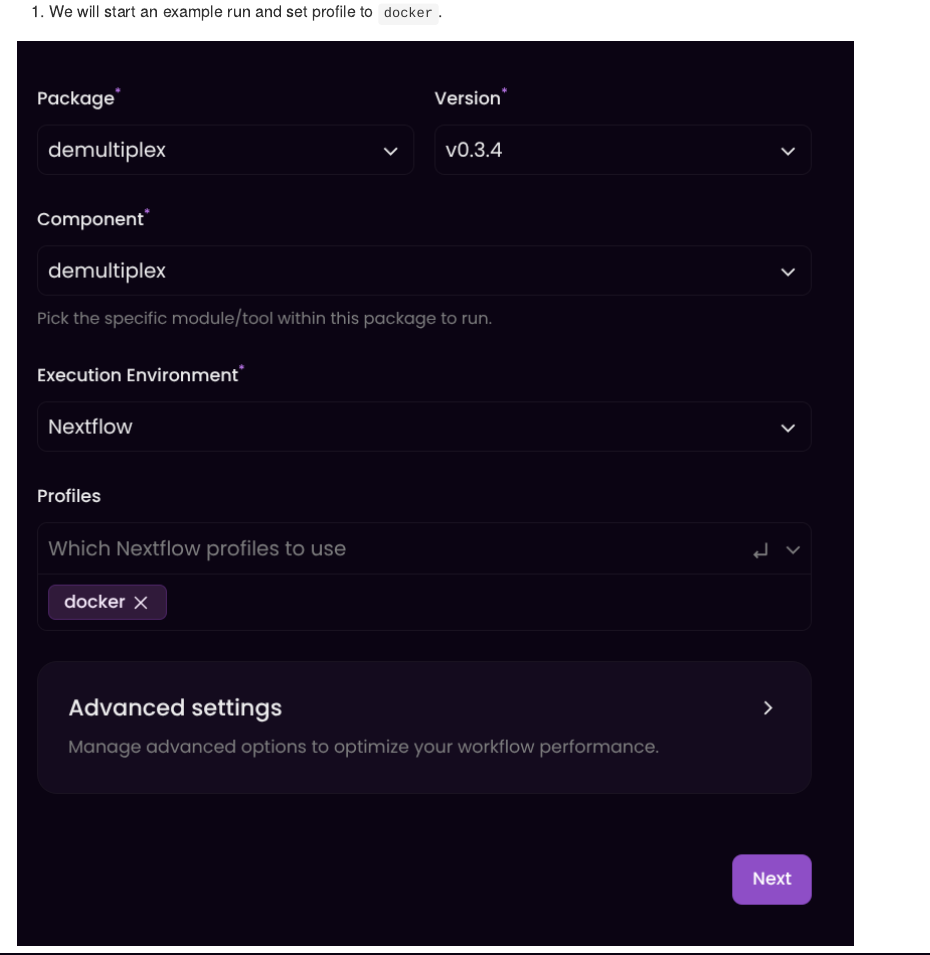
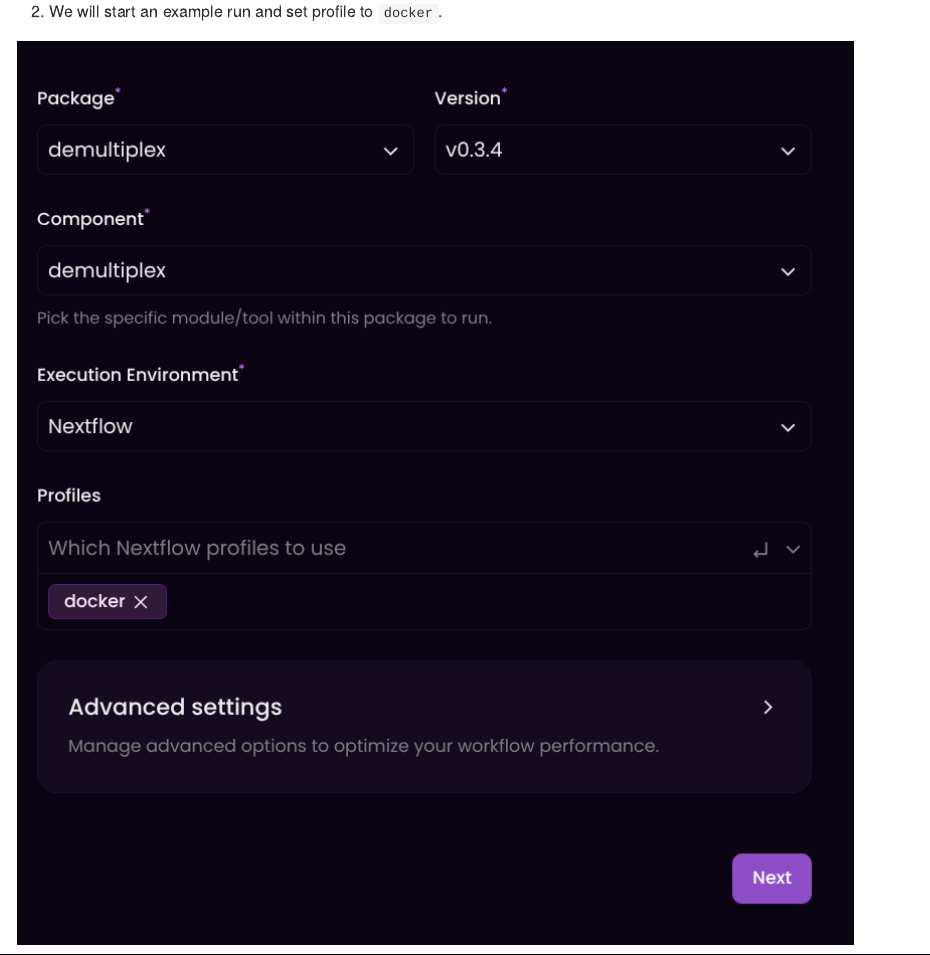
Before and after one commit to viash-hub/demultiplex, a Quarto document (README.qmd): the page in a window 1100 px wide, from 1730 px down before the commit and from 1780 px down after it, so that both start at the same text. The pictures show the output file README.md that the author committed with the source, drawn offline in the style of GitHub; badge pictures from the web are left out.

Commit message:
bullet points and lists fix

```diff
--- a/README.qmd
+++ b/README.qmd
@@ -72,7 +73,7 @@
 
 ![](assets/demultiplex-launch-small.png)
 
-1. We will start an example run and set profile to `docker`.
+2. We will start an example run and set profile to `docker`.
 
 ![](assets/demultiplex-launch-parameters-1.png)
 
```
Also changed, not shown: README.md, README.qmd (2 more changed lines).
